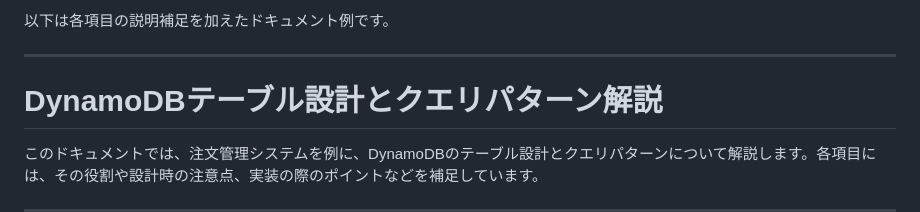
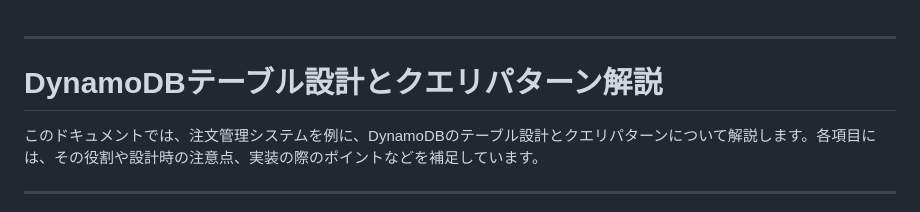
Before and after one commit to shumasod/My-infra, a Markdown page: DynamoDB/README.md, the part around the change. Rendered like a GitHub page.

```diff
--- a/DynamoDB/README.md
+++ b/DynamoDB/README.md
@@ -1,4 +1,4 @@
-以下は各項目の説明補足を加えたドキュメント例です。
+
 
 ---
 
```
